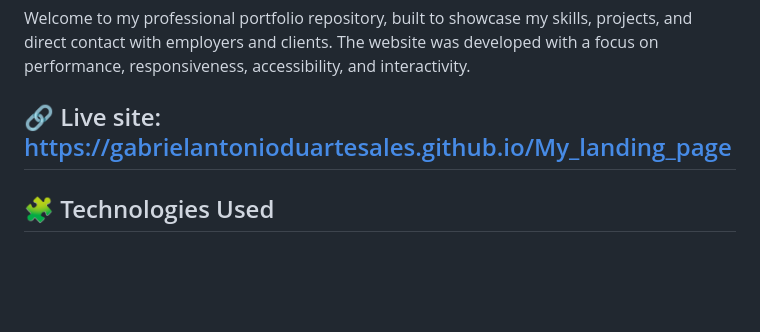
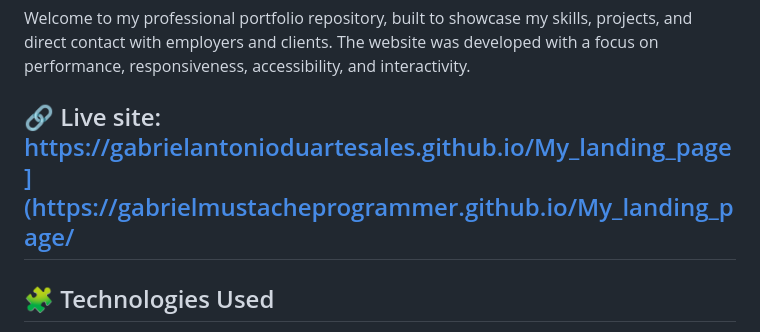
Before and after one commit to gabrielantonioduartesales/My_landing_page, a Markdown page: README.md, the part around the change. Rendered like a GitHub page; blank space fills up the shorter version.

```diff
--- a/README.md
+++ b/README.md
@@ -3,7 +3,7 @@
 Welcome to my professional portfolio repository, built to showcase my skills, projects, and direct contact with employers and clients.
 The website was developed with a focus on performance, responsiveness, accessibility, and interactivity.
 
-## 🔗 Live site: https://gabrielantonioduartesales.github.io/My_landing_page
+## 🔗 Live site: https://gabrielantonioduartesales.github.io/My_landing_page](https://gabrielmustacheprogrammer.github.io/My_landing_page/
 ## 🧩 Technologies Used
 
 HTML5 — Semantic site structure
```
